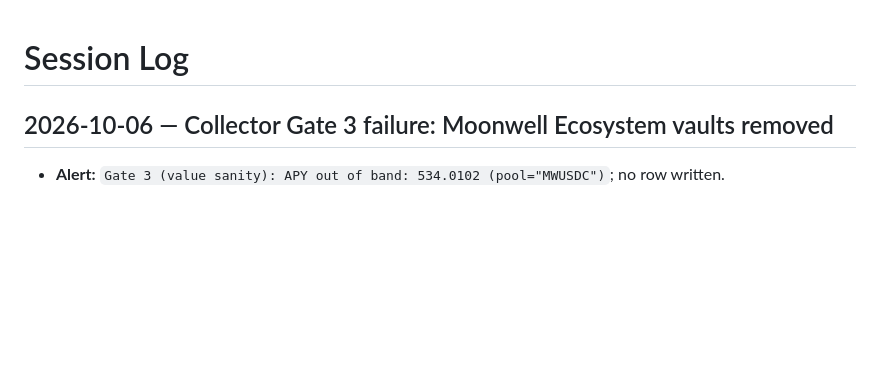
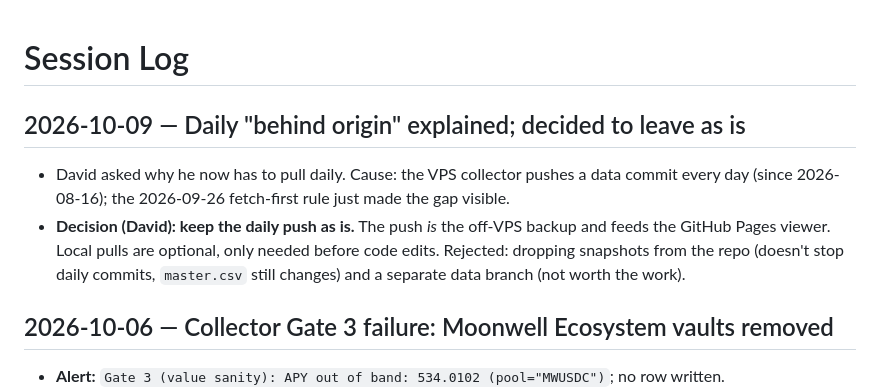
Before and after one commit to knotnumb/YieldTracker, a Markdown page: SESSION_LOG.md, the part around the change. Rendered like a GitHub page; blank space fills up the shorter version.

Commit message:
docs: record decision to keep daily collector pushes as is
Co-Authored-By: Claude Opus 5.5 <noreply@anthropic.com>

```diff
--- a/SESSION_LOG.md
+++ b/SESSION_LOG.md
@@ -1,4 +1,13 @@
 # Session Log
+
+## 2026-10-09 — Daily "behind origin" explained; decided to leave as is
+
+- David asked why he now has to pull daily. Cause: the VPS collector pushes a data commit every day
+  (since 2026-08-16); the 2026-09-26 fetch-first rule just made the gap visible.
+- **Decision (David): keep the daily push as is.** The push *is* the off-VPS backup and feeds the
+  GitHub Pages viewer. Local pulls are optional, only needed before code edits. Rejected: dropping
+  snapshots from the repo (doesn't stop daily commits, `master.csv` still changes) and a separate
+  data branch (not worth the work).
 
 ## 2026-10-06 — Collector Gate 3 failure: Moonwell Ecosystem vaults removed
 
```
